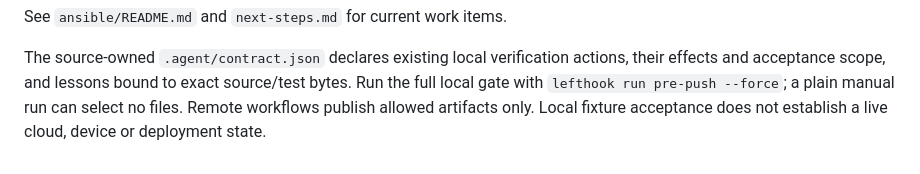
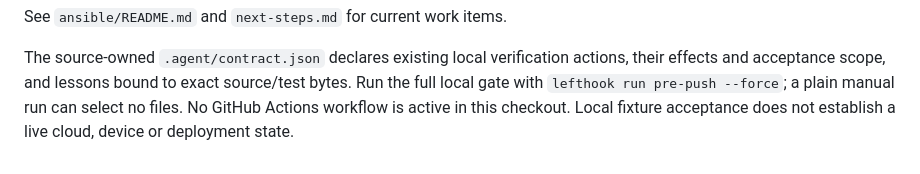
Before and after one commit to nickromney/amp-moodle, a Markdown page: AGENTS.md, the part around the change. GitHub-like rendering.

```diff
--- a/AGENTS.md
+++ b/AGENTS.md
@@ -569,5 +569,5 @@ See `ansible/README.md` and `next-steps.md` for current work items.
 The source-owned `.agent/contract.json` declares existing local verification actions,
 their effects and acceptance scope, and lessons bound to exact source/test bytes.
 Run the full local gate with `lefthook run pre-push --force`; a plain manual run
-can select no files. Remote workflows publish allowed artifacts only. Local
+can select no files. No GitHub Actions workflow is active in this checkout. Local
 fixture acceptance does not establish a live cloud, device or deployment state.
```
Also changed, not shown: README.md (+2 -3 lines).
